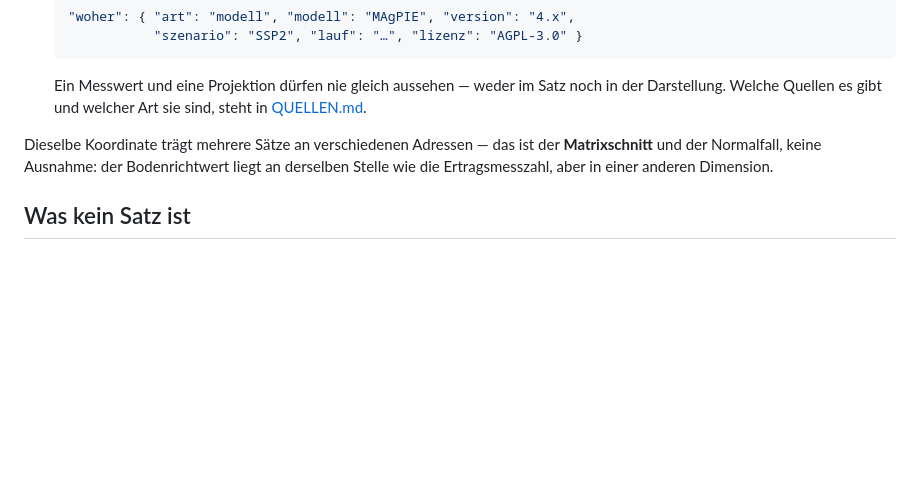
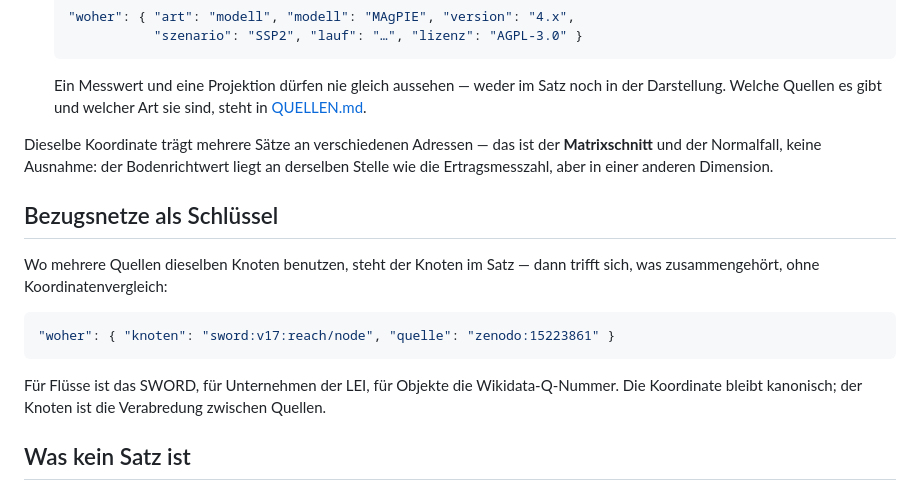
Before and after one commit to marxmarchand/zeroearth, a Markdown page: SCHNITTSTELLE.md, the part around the change. Rendered like a GitHub page; blank space fills up the shorter version.

````diff
--- a/SCHNITTSTELLE.md
+++ b/SCHNITTSTELLE.md
@@ -48,6 +48,18 @@ Dieselbe Koordinate trägt mehrere Sätze an verschiedenen Adressen — das ist
 **Matrixschnitt** und der Normalfall, keine Ausnahme: der Bodenrichtwert liegt an
 derselben Stelle wie die Ertragsmesszahl, aber in einer anderen Dimension.
 
+## Bezugsnetze als Schlüssel
+
+Wo mehrere Quellen dieselben Knoten benutzen, steht der Knoten im Satz — dann trifft
+sich, was zusammengehört, ohne Koordinatenvergleich:
+
+```json
+"woher": { "knoten": "sword:v17:reach/node", "quelle": "zenodo:15223861" }
+```
+
+Für Flüsse ist das SWORD, für Unternehmen der LEI, für Objekte die Wikidata-Q-Nummer.
+Die Koordinate bleibt kanonisch; der Knoten ist die Verabredung zwischen Quellen.
+
 ## Was kein Satz ist
 
 Rasterdaten (GEBCO, GFS, PaleoMIST) sind Funktionen auf einem Gitter, keine Sammlung
````
Also changed, not shown: QUELLEN.md (+14 -0 lines).
